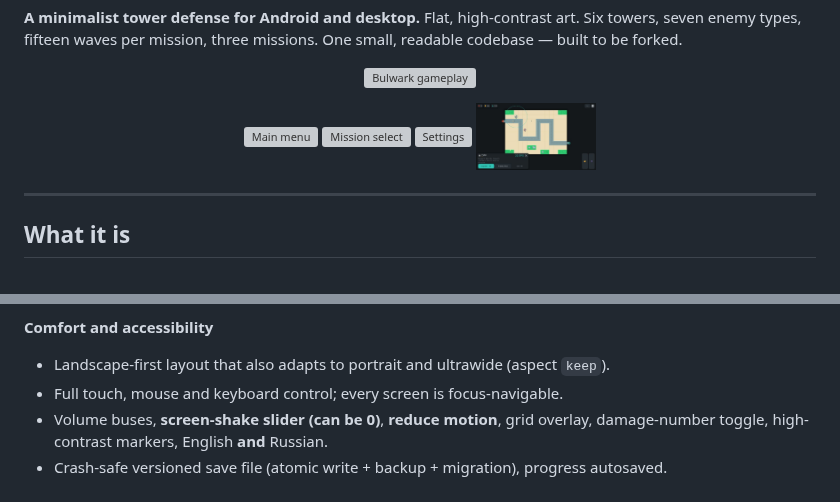
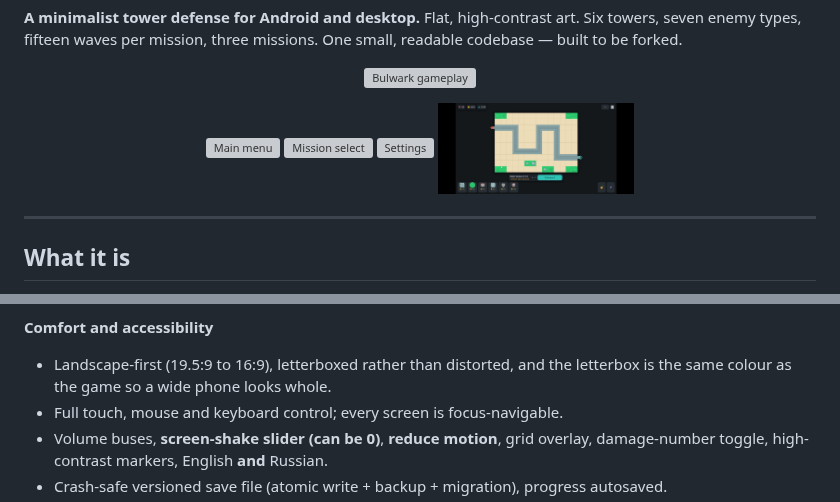
Before and after one commit to Alex2pankrat/bulwark, a Markdown page: README.md, 2 parts joined by grey strips. GitHub-like rendering; pictures changed too: docs/screenshots/phone.jpg (added), docs/screenshots/portrait.jpg (deleted); grey boxes are pictures that could not be loaded.

```diff
--- a/README.md
+++ b/README.md
@@ -12,7 +12,7 @@ missions. One small, readable codebase — built to be forked.
   <a href="docs/screenshots/menu.jpg"><img src="docs/screenshots/menu.jpg" width="196" alt="Main menu"></a>
   <a href="docs/screenshots/missions.jpg"><img src="docs/screenshots/missions.jpg" width="196" alt="Mission select"></a>
   <a href="docs/screenshots/settings.jpg"><img src="docs/screenshots/settings.jpg" width="196" alt="Settings"></a>
-  <a href="docs/screenshots/portrait.jpg"><img src="docs/screenshots/portrait.jpg" width="120" alt="Phone layout"></a>
+  <a href="docs/screenshots/phone.jpg"><img src="docs/screenshots/phone.jpg" width="196" alt="Phone layout"></a>
 </p>
 
 ---
@@ -64,7 +64,8 @@ Waves are data-driven and telegraphed: the next composition is always visible be
 
 **Comfort and accessibility**
 
-- Landscape-first layout that also adapts to portrait and ultrawide (aspect `keep`).
+- Landscape-first (19.5:9 to 16:9), letterboxed rather than distorted, and the letterbox
+  is the same colour as the game so a wide phone looks whole.
 - Full touch, mouse and keyboard control; every screen is focus-navigable.
 - Volume buses, **screen-shake slider (can be 0)**, **reduce motion**, grid overlay,
   damage-number toggle, high-contrast markers, English **and** Russian.
```
Also changed, not shown: docs/ARCHITECTURE.md (+5 -4 lines), 10 other files.
